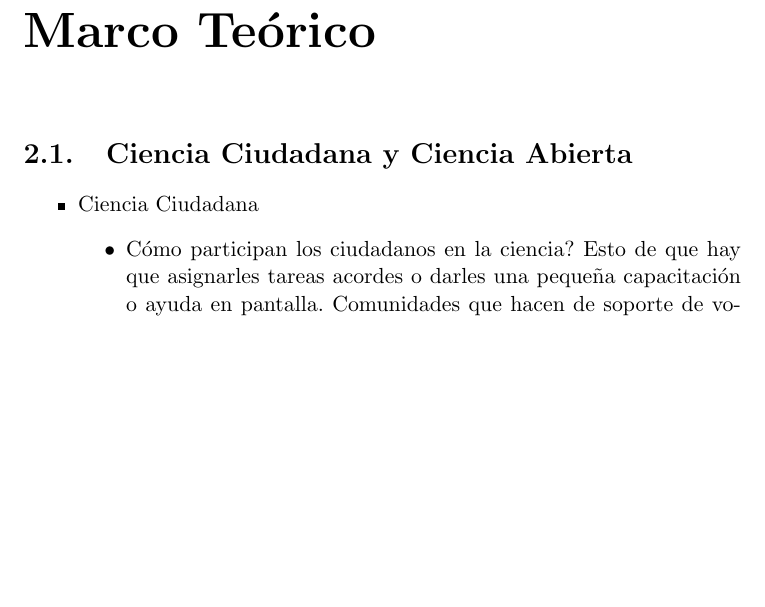
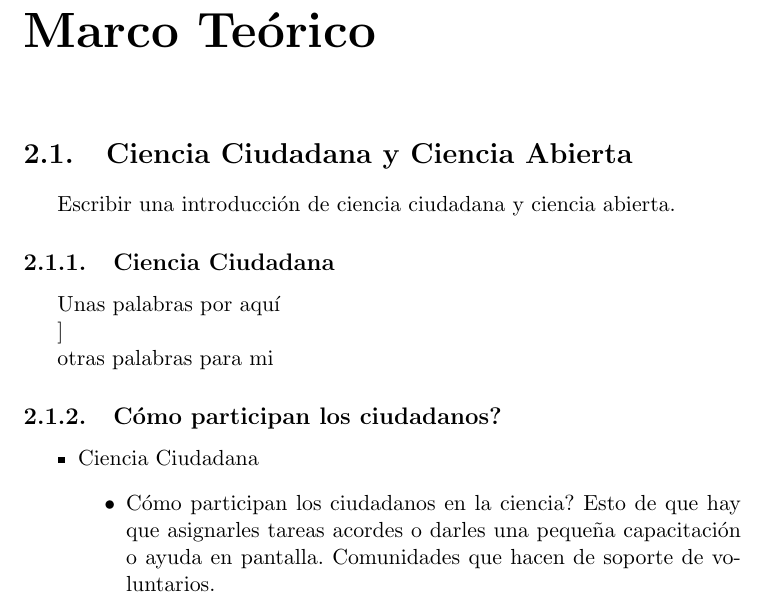
Before and after one commit to Lilauth/tesis, a LaTeX thesis (tesis.tex, which reads 10-marco/marco.tex): part of page 8 of 13, cut so that both start at the same text, the shorter picture padded with empty space. Compiled offline with pdfLaTeX.

Commit message:
cambios en la estructura de diretorios

```diff
--- a/10-relacionado/relacionado.tex
+++ b/10-marco/marco.tex
@@ -1,5 +1,16 @@
 \chapter{Marco Teórico}
 \section{Ciencia  Ciudadana y Ciencia Abierta}
+
+Escribir una introducción de ciencia ciudadana y ciencia abierta.
+
+\subsection{Ciencia Ciudadana}
+Unas palabras por aquí
+
+\subsubsection
+
+otras palabras para mi
+
+\subsection{Cómo participan los ciudadanos?}
 
 \begin{itemize}
 	\item Ciencia Ciudadana
--- a/tesis.tex
+++ b/tesis.tex
@@ -8,6 +8,8 @@
 \usepackage[table]{xcolor}
 \usepackage{graphicx}
 \usepackage{amssymb}
+\usepackage{titlesec}
+
 
 % ------------------- Titulo y  Autor -----------------------------
 \title{Samplers: Framework para construir aplicaciones Android para recolectar muestras en proyectos de Ciencia Ciudadana}
```
Also changed, not shown: 20-herramientas/herramientas.tex (renamed from 20-estrategia/estrategia.tex), 30-solucion/solucion.tex (renamed from 30-especifico/especifico.tex), 40-conclusion/conclusion.tex (renamed from 70-evaluacion/evaluacion.tex), tesis.pdf (added), tesis.tex (10 more changed lines).
